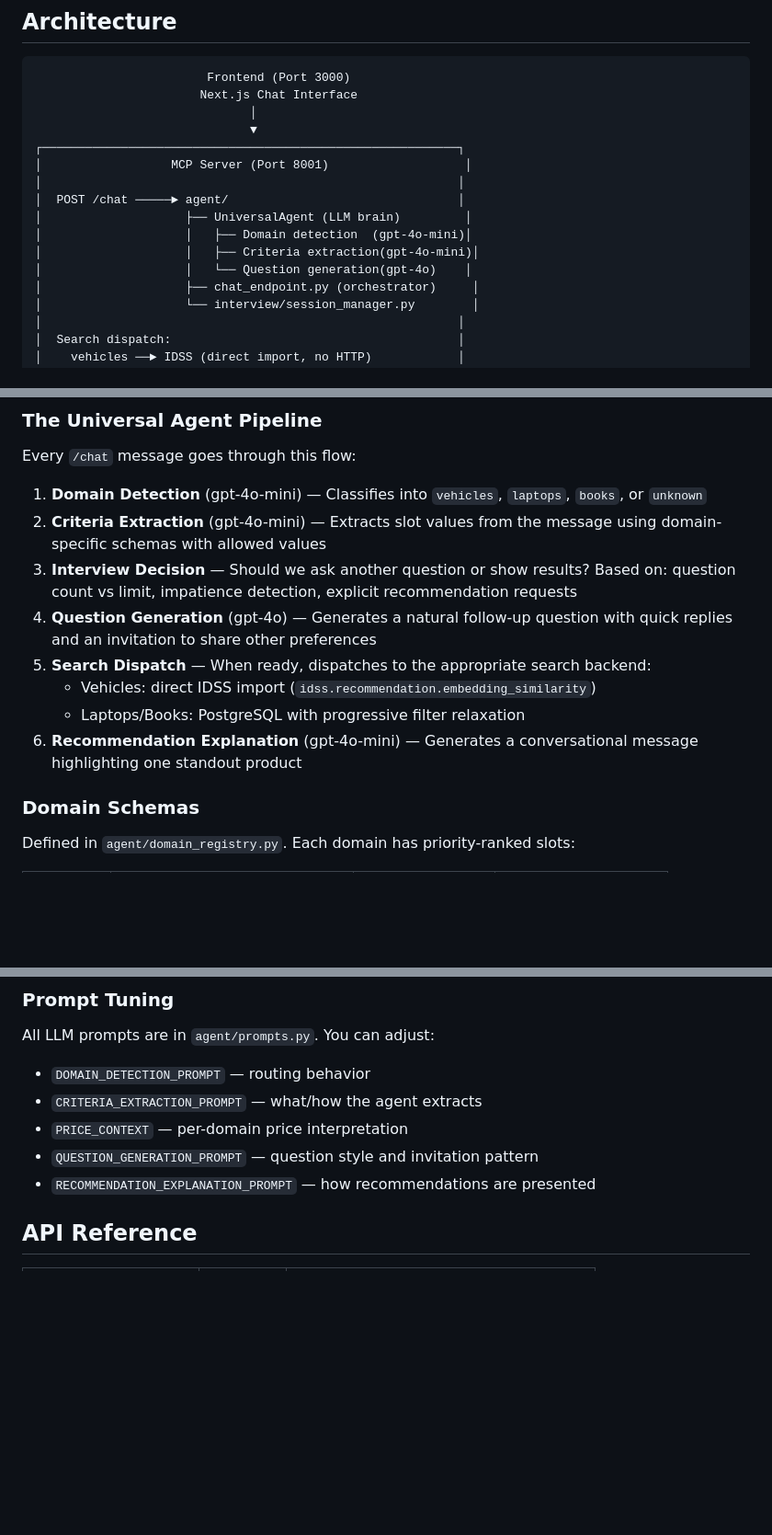
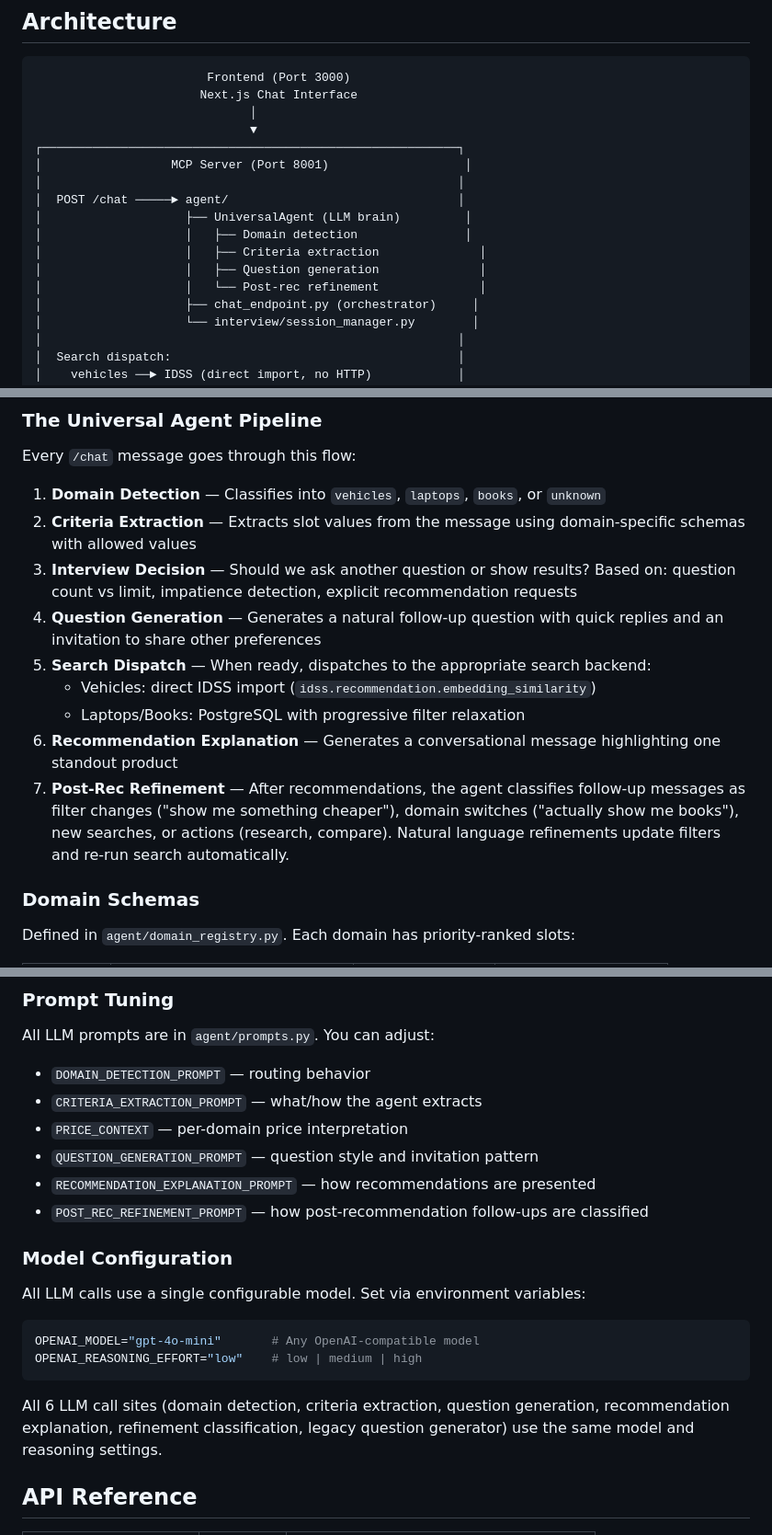
Before and after one commit to interactive-decision-support-system/idss-backend, a Markdown page: README.md, 3 parts joined by grey strips. Shown at 92% size. GitHub-like rendering; blank space fills up the shorter version.

````diff
--- a/README.md
+++ b/README.md
@@ -14,9 +14,10 @@ An LLM-driven Interactive Decision Support System that helps users find products
 │                                                          │
 │  POST /chat ─────► agent/                                │
 │                    ├── UniversalAgent (LLM brain)         │
-│                    │   ├── Domain detection  (gpt-4o-mini)│
-│                    │   ├── Criteria extraction(gpt-4o-mini)│
-│                    │   └── Question generation(gpt-4o)    │
+│                    │   ├── Domain detection               │
+│                    │   ├── Criteria extraction              │
+│                    │   ├── Question generation              │
+│                    │   └── Post-rec refinement              │
 │                    ├── chat_endpoint.py (orchestrator)     │
 │                    └── interview/session_manager.py        │
 │                                                          │
@@ -192,14 +197,15 @@ curl -X POST http://localhost:8001/chat \
 
 Every `/chat` message goes through this flow:
 
-1. **Domain Detection** (gpt-4o-mini) — Classifies into `vehicles`, `laptops`, `books`, or `unknown`
-2. **Criteria Extraction** (gpt-4o-mini) — Extracts slot values from the message using domain-specific schemas with allowed values
+1. **Domain Detection** — Classifies into `vehicles`, `laptops`, `books`, or `unknown`
+2. **Criteria Extraction** — Extracts slot values from the message using domain-specific schemas with allowed values
 3. **Interview Decision** — Should we ask another question or show results? Based on: question count vs limit, impatience detection, explicit recommendation requests
-4. **Question Generation** (gpt-4o) — Generates a natural follow-up question with quick replies and an invitation to share other preferences
+4. **Question Generation** — Generates a natural follow-up question with quick replies and an invitation to share other preferences
 5. **Search Dispatch** — When ready, dispatches to the appropriate search backend:
    - Vehicles: direct IDSS import (`idss.recommendation.embedding_similarity`)
    - Laptops/Books: PostgreSQL with progressive filter relaxation
-6. **Recommendation Explanation** (gpt-4o-mini) — Generates a conversational message highlighting one standout product
+6. **Recommendation Explanation** — Generates a conversational message highlighting one standout product
+7. **Post-Rec Refinement** — After recommendations, the agent classifies follow-up messages as filter changes ("show me something cheaper"), domain switches ("actually show me books"), new searches, or actions (research, compare). Natural language refinements update filters and re-run search automatically.
 
 ### Domain Schemas
 
@@ -221,6 +227,18 @@ All LLM prompts are in `agent/prompts.py`. You can adjust:
 - `PRICE_CONTEXT` — per-domain price interpretation
 - `QUESTION_GENERATION_PROMPT` — question style and invitation pattern
 - `RECOMMENDATION_EXPLANATION_PROMPT` — how recommendations are presented
+- `POST_REC_REFINEMENT_PROMPT` — how post-recommendation follow-ups are classified
+
+### Model Configuration
+
+All LLM calls use a single configurable model. Set via environment variables:
+
+```bash
+OPENAI_MODEL="gpt-4o-mini"       # Any OpenAI-compatible model
+OPENAI_REASONING_EFFORT="low"    # low | medium | high
+```
+
+All 6 LLM call sites (domain detection, criteria extraction, question generation, recommendation explanation, refinement classification, legacy question generator) use the same model and reasoning settings.
 
 ## API Reference
 
````
Also changed, not shown: other parts of README.md (+6 -0 lines).
